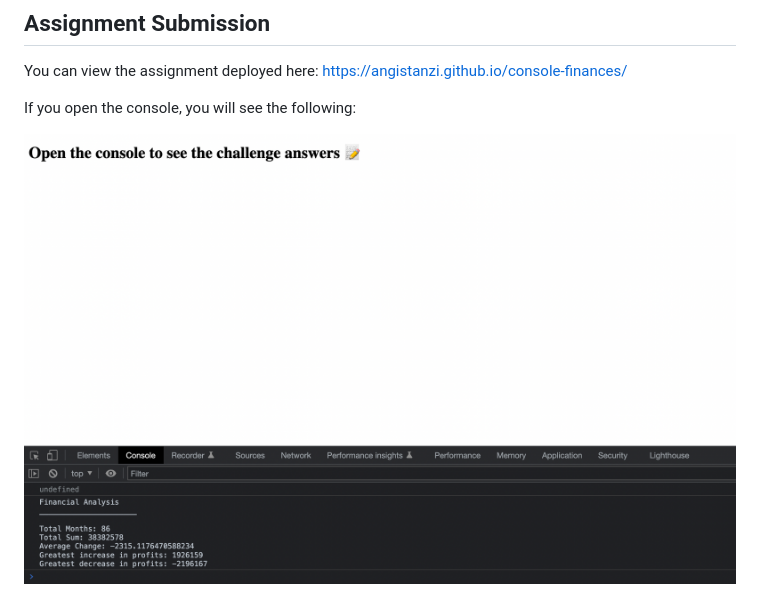
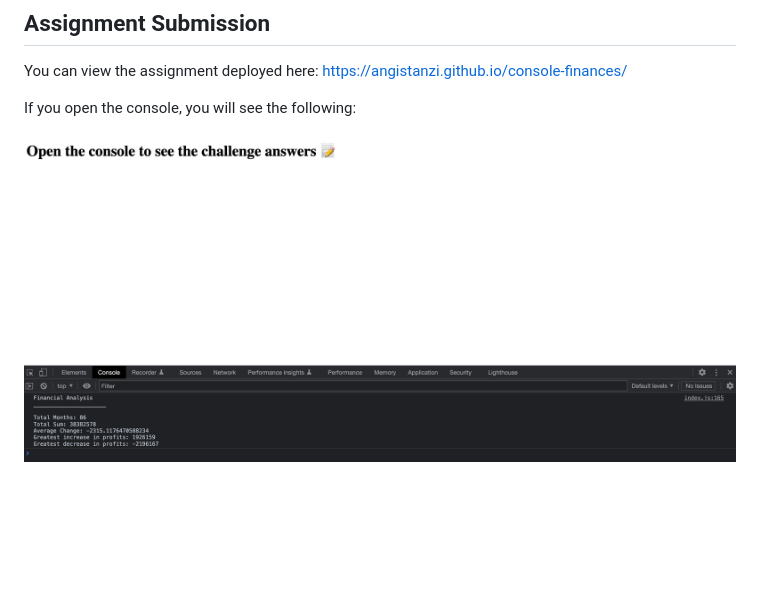
Before and after one commit to angistanzi/console-finances, a Markdown page: README.md, the part around the change. Rendered like a GitHub page; pictures changed too: Screenshot 2023-01-03 at 8.45.04 PM.png (deleted), Screenshot 2023-01-03 at 9.01.27 PM.png (added); blank space fills up the shorter version.

Commit message:
updated README image

```diff
--- a/README.md
+++ b/README.md
@@ -14,4 +14,4 @@ You can view the assignment deployed here: https://angistanzi.github.io/console-
 
 If you open the console, you will see the following:
 
-![Challenge Answers](./Screenshot%202023-01-03%20at%208.45.04%20PM.png)
+![Challenge Answers](./Screenshot%202023-01-03%20at%209.01.27%20PM.png)
```
